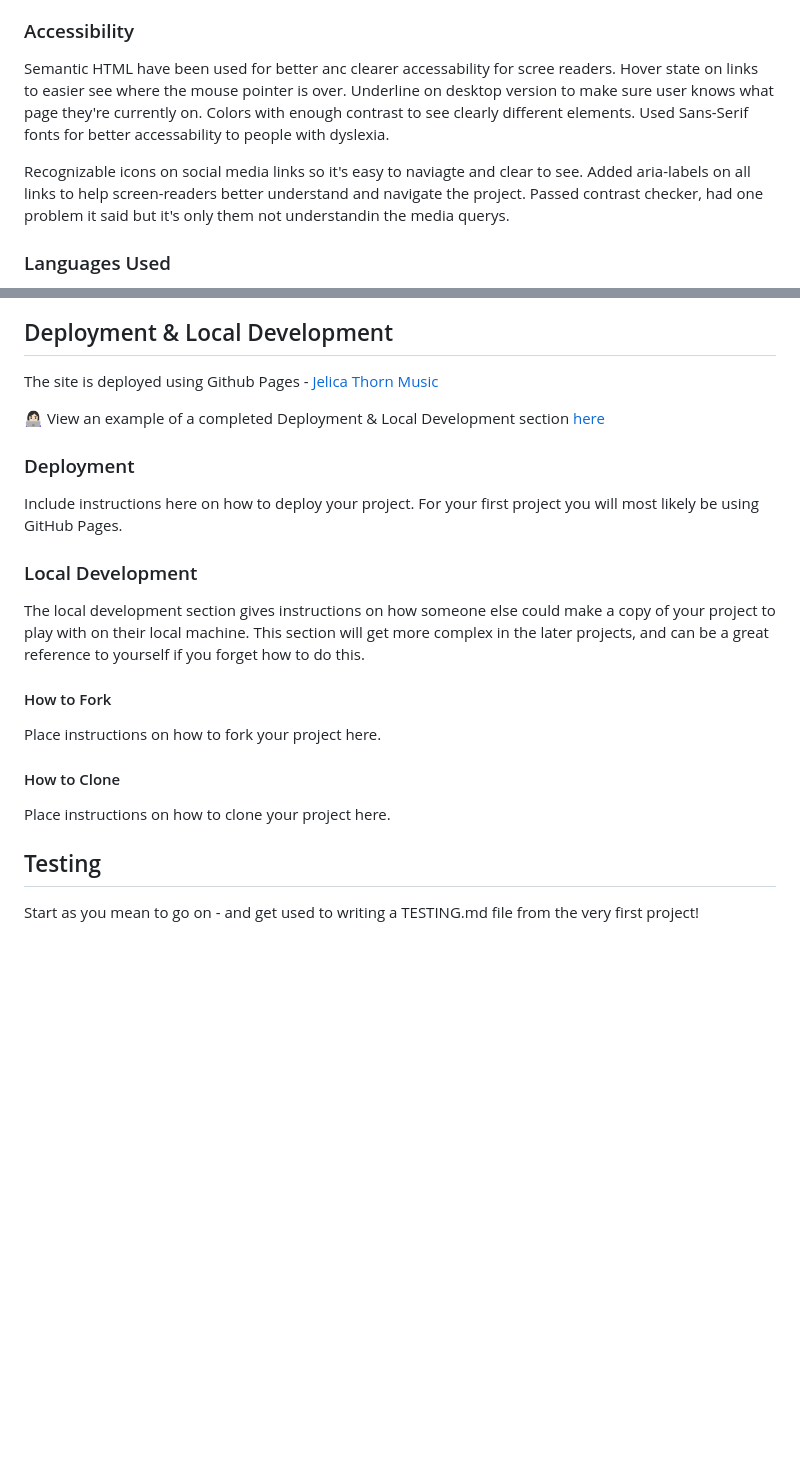
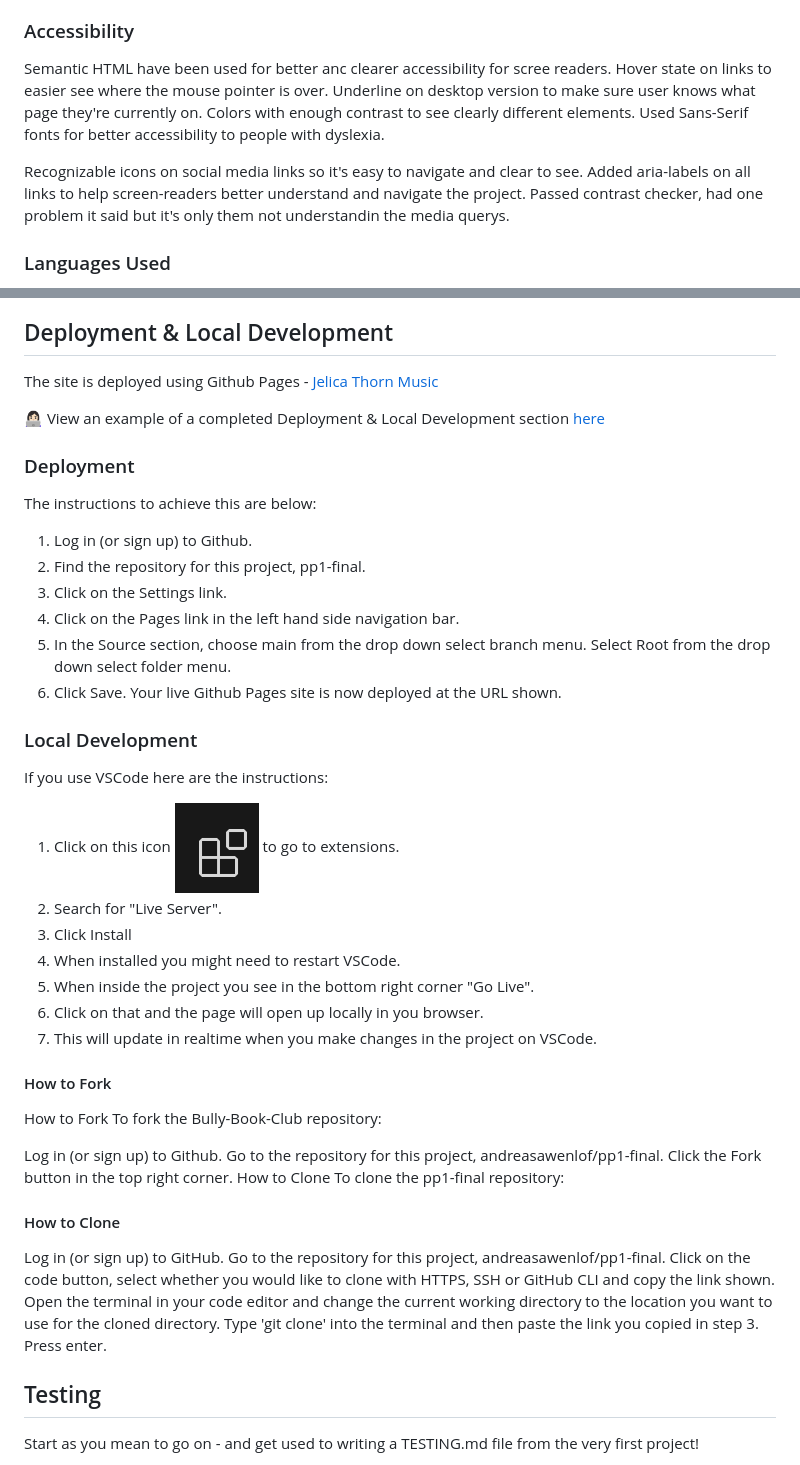
Before and after one commit to andreasawenlof/pp1-final, a Markdown page: README.md, 2 parts joined by grey strips. Drawn GitHub-style; pictures changed too: docs/images/vscode-extensions.png (added); blank space fills up the shorter version.

Commit message:
Readme
Add Instruction for deployment and clone, forking

```diff
--- a/README.md
+++ b/README.md
@@ -196,13 +196,13 @@ Information when the user inputs a non existing webpage. Alert and information t
 
 ### Accessibility
 
-Semantic HTML have been used for better anc clearer accessability for scree readers.
+Semantic HTML have been used for better anc clearer accessibility for scree readers.
 Hover state on links to easier see where the mouse pointer is over.
 Underline on desktop version to make sure user knows what page they're currently on.
 Colors with enough contrast to see clearly different elements.
-Used Sans-Serif fonts for better accessability to people with dyslexia.
+Used Sans-Serif fonts for better accessibility to people with dyslexia.
 
-Recognizable icons on social media links so it's easy to naviagte and clear to see.
+Recognizable icons on social media links so it's easy to navigate and clear to see.
 Added aria-labels on all links to help screen-readers better understand and navigate the project.
 Passed contrast checker, had one problem it said but it's only them not understandin the media querys.
 
@@ -221,23 +221,44 @@ Favicons - To find the favicon used.
 The site is deployed using Github Pages - [Jelica Thorn Music](https://andreasawenlof.github.io/pp1-final/)
 
 
+
 👩🏻‍💻 View an example of a completed Deployment & Local Development section [here](https://github.com/kera-cudmore/TheQuizArms#Deployment)
 
 ### Deployment
-
-Include instructions here on how to deploy your project. For your first project you will most likely be using GitHub Pages.
+The instructions to achieve this are below:
+1. Log in (or sign up) to Github.
+2. Find the repository for this project, pp1-final.
+3. Click on the Settings link.
+4. Click on the Pages link in the left hand side navigation bar.
+5. In the Source section, choose main from the drop down select branch menu. Select Root from the drop down select folder menu.
+6. Click Save. Your live Github Pages site is now deployed at the URL shown.
 
 ### Local Development
-
-The local development section gives instructions on how someone else could make a copy of your project to play with on their local machine. This section will get more complex in the later projects, and can be a great reference to yourself if you forget how to do this.
+If you use VSCode here are the instructions:
+1. Click on this icon  ![vscode extensions](docs/images/vscode-extensions.png)  to go to extensions.
+2. Search for "Live Server".
+3. Click Install
+4. When installed you might need to restart VSCode.
+5. When inside the project you see in the bottom right corner "Go Live".
+6. Click on that and the page will open up locally in you browser.
+7. This will update in realtime when you make changes in the project on VSCode.
 
 #### How to Fork
+How to Fork
+To fork the Bully-Book-Club repository:
 
-Place instructions on how to fork your project here.
+Log in (or sign up) to Github.
+Go to the repository for this project, andreasawenlof/pp1-final.
+Click the Fork button in the top right corner.
+How to Clone
+To clone the pp1-final repository:
 
 #### How to Clone
-
-Place instructions on how to clone your project here.
+Log in (or sign up) to GitHub.
+Go to the repository for this project, andreasawenlof/pp1-final.
+Click on the code button, select whether you would like to clone with HTTPS, SSH or GitHub CLI and copy the link shown.
+Open the terminal in your code editor and change the current working directory to the location you want to use for the cloned directory.
+Type 'git clone' into the terminal and then paste the link you copied in step 3. Press enter.
 
 ## Testing
 
```
